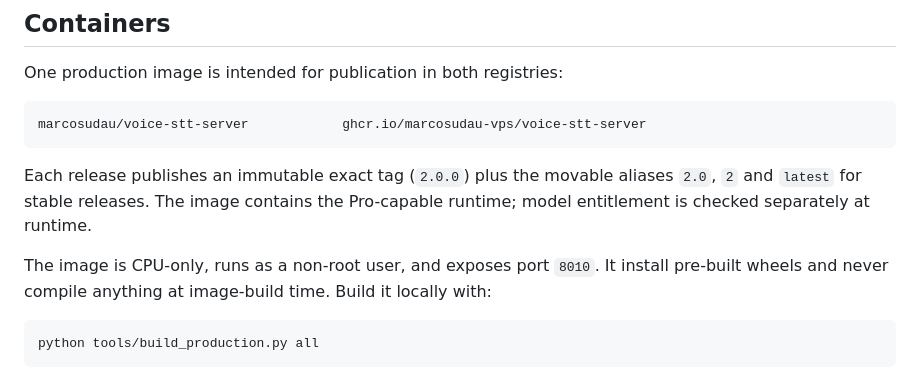
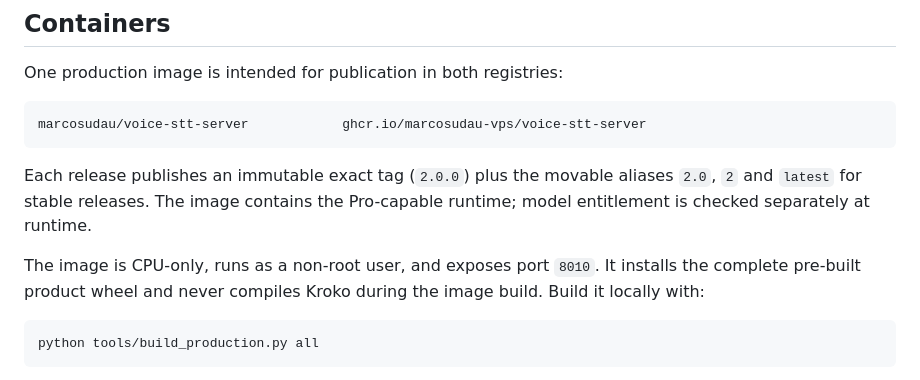
Before and after one commit to marcosudau-vps/voice-stt-server, a Markdown page: README.md, the part around the change. Rendered like a GitHub page.

````diff
--- a/README.md
+++ b/README.md
@@ -267,8 +267,8 @@ aliases `2.0`, `2` and `latest` for stable releases. The image contains the
 Pro-capable runtime; model entitlement is checked separately at runtime.
 
 The image is CPU-only, runs as a non-root user, and exposes port `8010`. It
-install pre-built wheels and never compile anything at image-build time. Build
-it locally with:
+installs the complete pre-built product wheel and never compiles Kroko during
+the image build. Build it locally with:
 
 ```bash
 python tools/build_production.py all
````
Also changed, not shown: docs/.archiv/README.md (+1 -1 lines), 1 other file.
